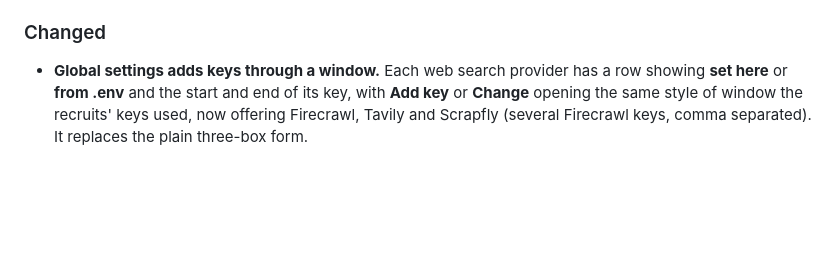
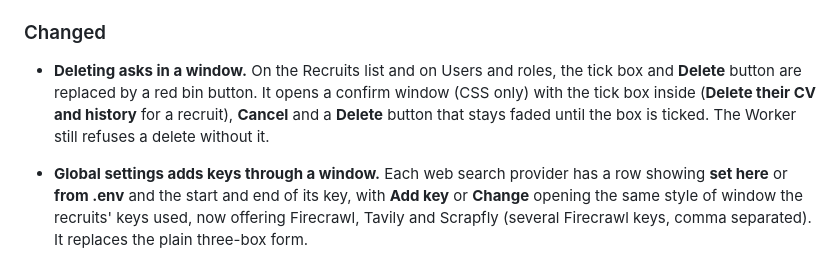
Before and after one commit to Metaheurist/HermitShell, a Markdown page: CHANGELOG.md, the part around the change. Drawn GitHub-style; blank space fills up the shorter version.

```diff
--- a/CHANGELOG.md
+++ b/CHANGELOG.md
@@ -481,6 +481,10 @@ using [Semantic Versioning](https://semver.org/).
 
 ### Changed
 
+- **Deleting asks in a window.** On the Recruits list and on Users and roles, the tick box and
+  **Delete** button are replaced by a red bin button. It opens a confirm window (CSS only) with the
+  tick box inside (**Delete their CV and history** for a recruit), **Cancel** and a **Delete** button
+  that stays faded until the box is ticked. The Worker still refuses a delete without it.
 - **Global settings adds keys through a window.** Each web search provider has a row showing
   **set here** or **from .env** and the start and end of its key, with **Add key** or **Change**
   opening the same style of window the recruits' keys used, now offering Firecrawl, Tavily and
```
Also changed, not shown: docs/feedback-worker.md (+7 -5 lines), docs/screenshots.md (+4 -2 lines), docs/images/worker/admin-dashboard-search.png, docs/images/worker/admin-dashboard.png, docs/images/worker/admin-delete-modal.png (added), docs/images/worker/admin-recruiter-search.png, docs/images/worker/admin-users.png, 2 other files.
